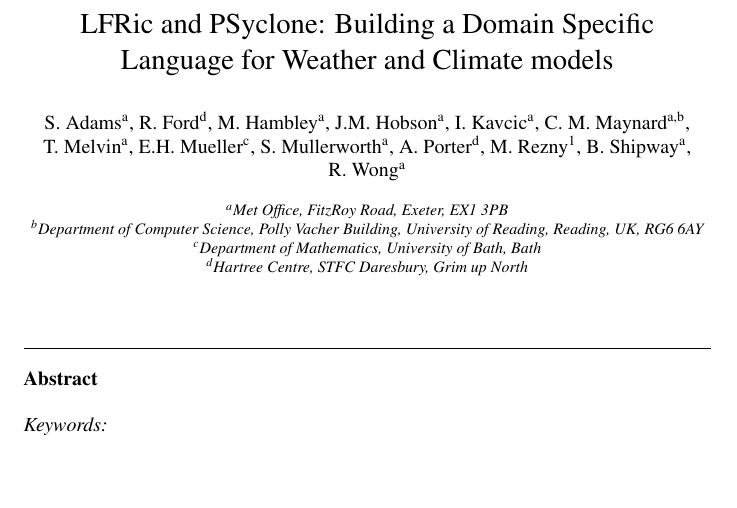
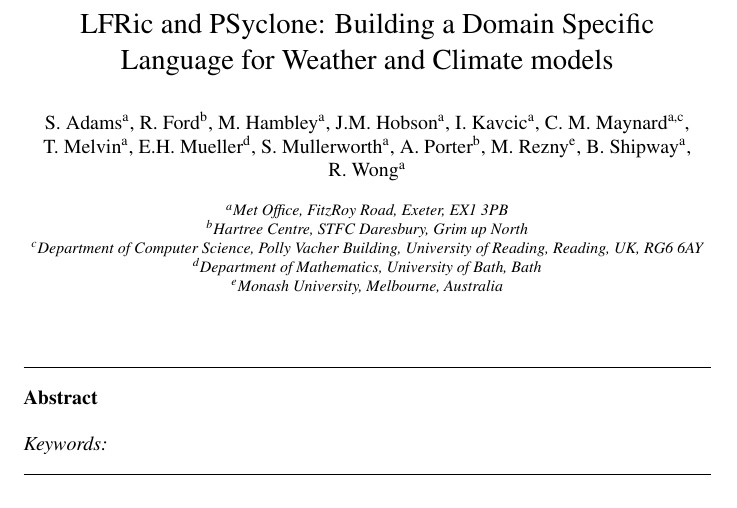
Before and after one commit to christophermaynard/LFRic-EASC, a LaTeX paper (LFRic.tex): part of page 1 of 10, cut so that both start at the same text, the shorter picture padded with empty space. Compiled offline with pdfLaTeX.

Commit message:
restored Monash, whch I had deleted in the merge.

```diff
--- a/LFRic.tex
+++ b/LFRic.tex
@@ -25,10 +25,11 @@
 
 
 \address[met]{Met Office, FitzRoy Road, Exeter, EX1 3PB}
+\address[hartree]{Hartree Centre, STFC Daresbury, Grim up North}
 \address[read]{Department of Computer Science, Polly Vacher Building,
   University of Reading, Reading, UK, RG6 6AY}
 \address[bath]{Department of Mathematics, University of Bath, Bath}
-\address[hartree]{Hartree Centre, STFC Daresbury, Grim up North}
+\address[downunder]{Monash University, Melbourne, Australia}
 
 \begin{abstract}
 \end{abstract}
```
